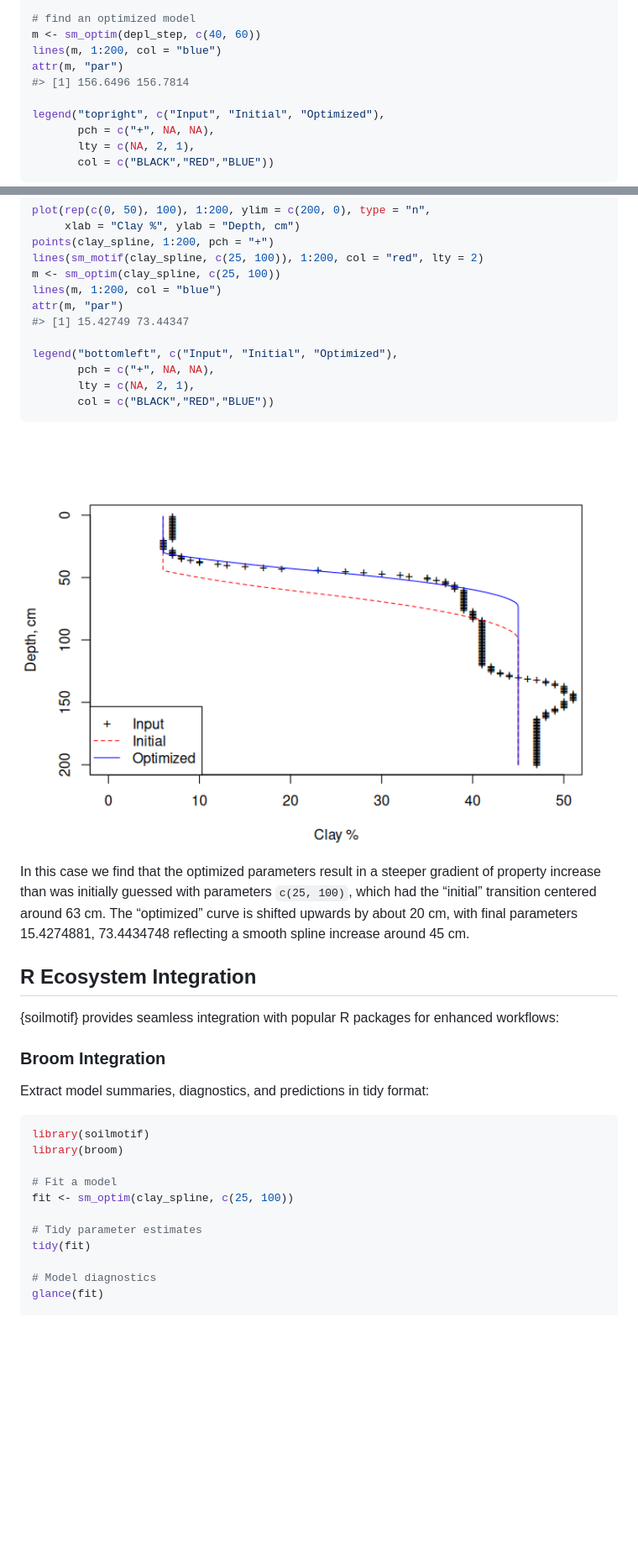
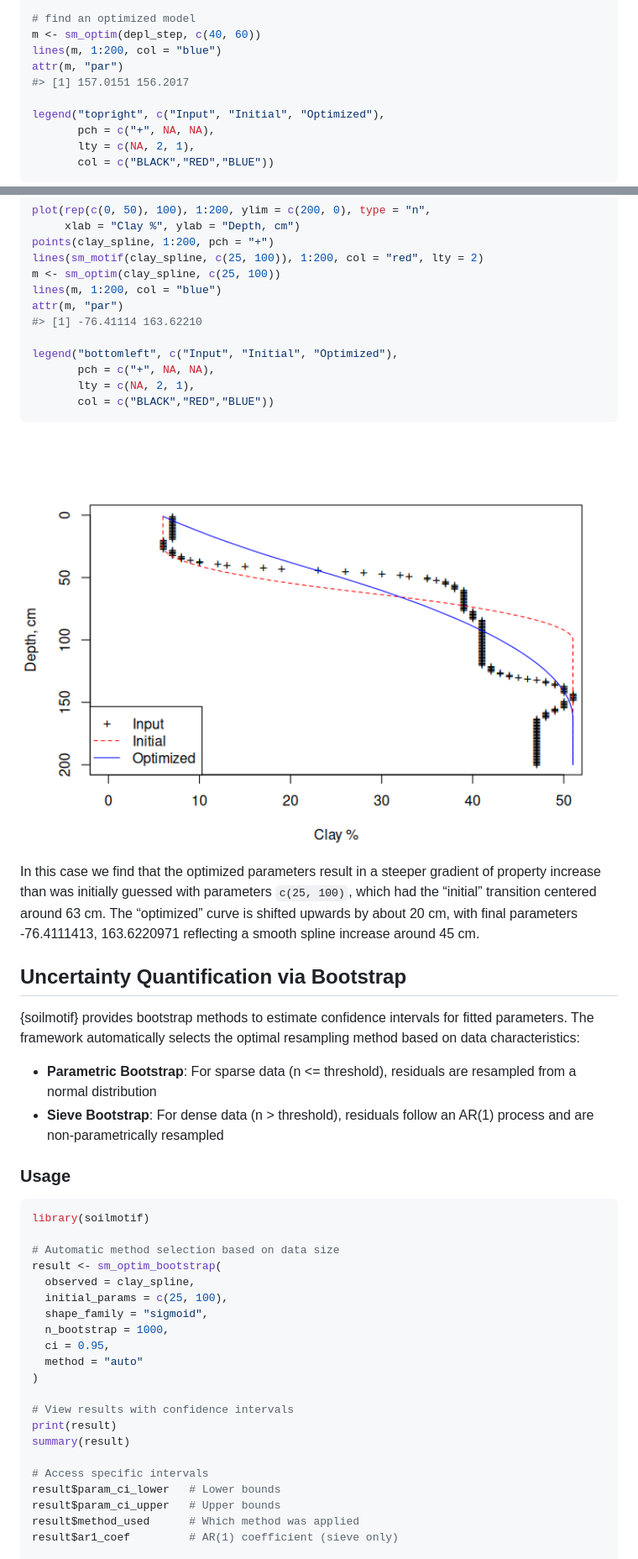
Before and after one commit to brownag/soilmotif, a Markdown page: README.md, 2 parts joined by grey strips. Shown: that part at 84% size. Drawn GitHub-style; pictures changed too: man/figures/README-unnamed-chunk-3-1.png; blank space fills up the shorter version.

````diff
--- a/README.md
+++ b/README.md
@@ -126,7 +81,7 @@ lines(sm_motif(depl_step, c(40, 60)), 1:200, col = "red", lty = 2)
 m <- sm_optim(depl_step, c(40, 60))
 lines(m, 1:200, col = "blue")
 attr(m, "par")
-#> [1] 156.6496 156.7814
+#> [1] 157.0151 156.2017
 
 legend("topright", c("Input", "Initial", "Optimized"),
        pch = c("+", NA, NA),
@@ -167,7 +122,7 @@ lines(sm_motif(clay_spline, c(25, 100)), 1:200, col = "red", lty = 2)
 m <- sm_optim(clay_spline, c(25, 100))
 lines(m, 1:200, col = "blue")
 attr(m, "par")
-#> [1] 15.42749 73.44347
+#> [1] -76.41114 163.62210
 
 legend("bottomleft", c("Input", "Initial", "Optimized"),
        pch = c("+", NA, NA),
@@ -181,27 +136,42 @@ In this case we find that the optimized parameters result in a steeper
 gradient of property increase than was initially guessed with parameters
 `c(25, 100)`, which had the “initial” transition centered around 63 cm.
 The “optimized” curve is shifted upwards by about 20 cm, with final
-parameters 15.4274881, 73.4434748 reflecting a smooth spline increase
+parameters -76.4111413, 163.6220971 reflecting a smooth spline increase
 around 45 cm.
 
-## R Ecosystem Integration
+## Uncertainty Quantification via Bootstrap
 
-{soilmotif} provides seamless integration with popular R packages for enhanced workflows:
+{soilmotif} provides bootstrap methods to estimate confidence intervals
+for fitted parameters. The framework automatically selects the optimal
+resampling method based on data characteristics:
 
-### Broom Integration
+- **Parametric Bootstrap**: For sparse data (n \<= threshold), residuals
+  are resampled from a normal distribution
+- **Sieve Bootstrap**: For dense data (n \> threshold), residuals follow
+  an AR(1) process and are non-parametrically resampled
 
-Extract model summaries, diagnostics, and predictions in tidy format:
+### Usage
 
 ``` r
 library(soilmotif)
-library(broom)
 
-# Fit a model
-fit <- sm_optim(clay_spline, c(25, 100))
+# Automatic method selection based on data size
+result <- sm_optim_bootstrap(
+  observed = clay_spline,
+  initial_params = c(25, 100),
+  shape_family = "sigmoid",
+  n_bootstrap = 1000,
+  ci = 0.95,
+  method = "auto"
+)
 
-# Tidy parameter estimates
-tidy(fit)
+# View results with confidence intervals
+print(result)
+summary(result)
 
-# Model diagnostics
-glance(fit)
+# Access specific intervals
+result$param_ci_lower   # Lower bounds
+result$param_ci_upper   # Upper bounds
+result$method_used      # Which method was applied
+result$ar1_coef         # AR(1) coefficient (sieve only)
 
````
Also changed, not shown: other parts of README.md (+30 -99 lines), inst/INSTALL.md (added, +182 -0 lines), 8 other files.
